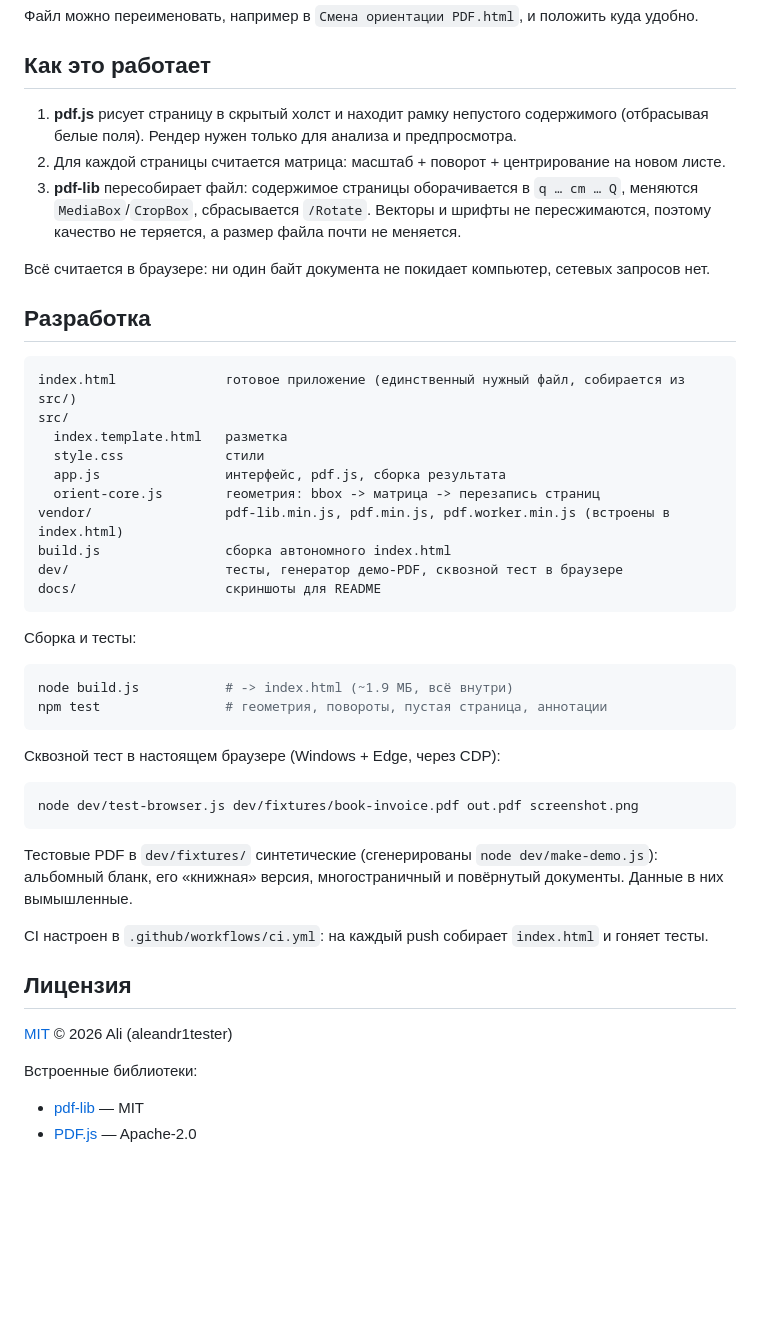
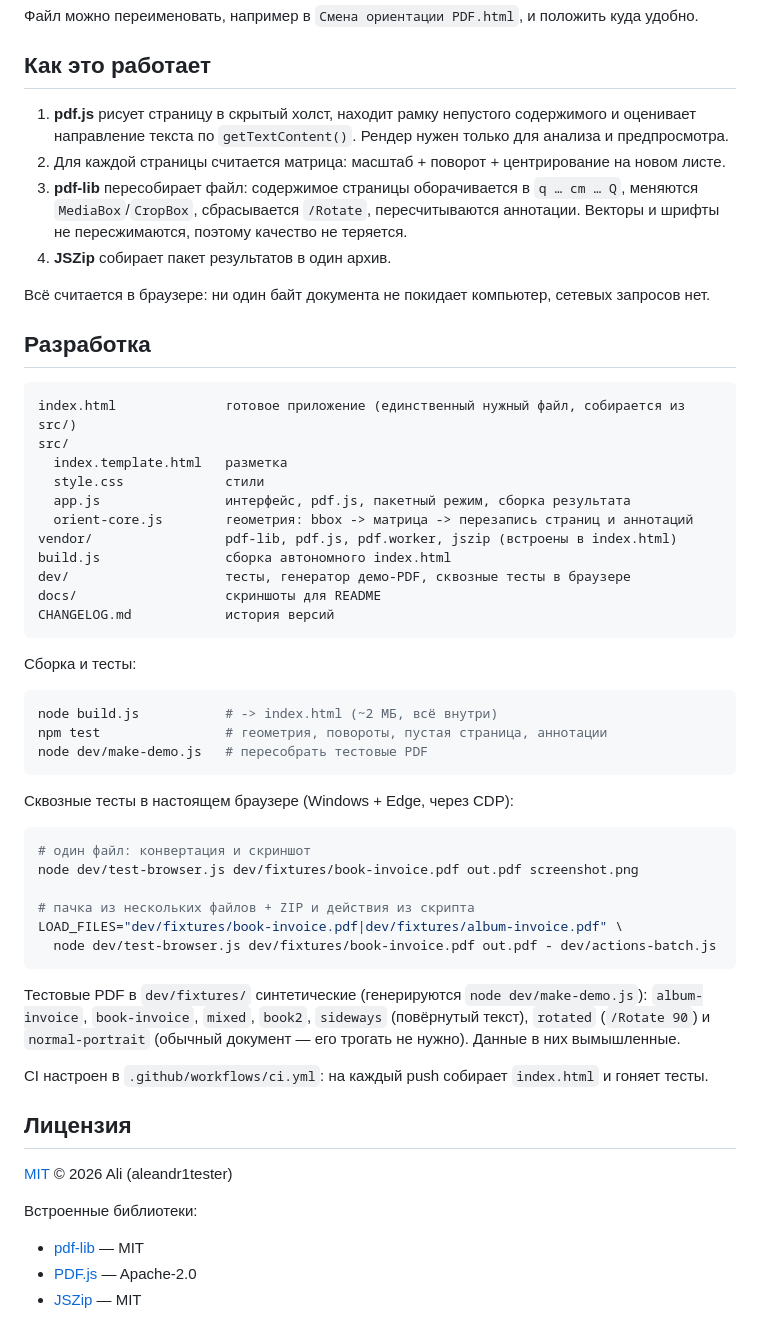
Before and after one commit to aleandr1tester/pdf-orientation, a Markdown page: README.md, the part around one of its changes. Rendered like a GitHub page; blank space fills up the shorter version.

````diff
--- a/README.md
+++ b/README.md
@@ -73,12 +96,14 @@
 
 ## Как это работает
 
-1. **pdf.js** рисует страницу в скрытый холст и находит рамку непустого содержимого
-   (отбрасывая белые поля). Рендер нужен только для анализа и предпросмотра.
+1. **pdf.js** рисует страницу в скрытый холст, находит рамку непустого содержимого
+   и оценивает направление текста по `getTextContent()`. Рендер нужен только для анализа
+   и предпросмотра.
 2. Для каждой страницы считается матрица: масштаб + поворот + центрирование на новом листе.
 3. **pdf-lib** пересобирает файл: содержимое страницы оборачивается в `q … cm … Q`,
-   меняются `MediaBox`/`CropBox`, сбрасывается `/Rotate`. Векторы и шрифты не пересжимаются,
-   поэтому качество не теряется, а размер файла почти не меняется.
+   меняются `MediaBox`/`CropBox`, сбрасывается `/Rotate`, пересчитываются аннотации.
+   Векторы и шрифты не пересжимаются, поэтому качество не теряется.
+4. **JSZip** собирает пакет результатов в один архив.
 
 Всё считается в браузере: ни один байт документа не покидает компьютер, сетевых запросов нет.
 
@@ -89,29 +114,37 @@ index.html              готовое приложение (единствен
 src/
   index.template.html   разметка
   style.css             стили
-  app.js                интерфейс, pdf.js, сборка результата
-  orient-core.js        геометрия: bbox -> матрица -> перезапись страниц
-vendor/                 pdf-lib.min.js, pdf.min.js, pdf.worker.min.js (встроены в index.html)
+  app.js                интерфейс, pdf.js, пакетный режим, сборка результата
+  orient-core.js        геометрия: bbox -> матрица -> перезапись страниц и аннотаций
+vendor/                 pdf-lib, pdf.js, pdf.worker, jszip (встроены в index.html)
 build.js                сборка автономного index.html
-dev/                    тесты, генератор демо-PDF, сквозной тест в браузере
+dev/                    тесты, генератор демо-PDF, сквозные тесты в браузере
 docs/                   скриншоты для README
+CHANGELOG.md            история версий
 ```
 
 Сборка и тесты:
 
 ```bash
-node build.js           # -> index.html (~1.9 МБ, всё внутри)
+node build.js           # -> index.html (~2 МБ, всё внутри)
 npm test                # геометрия, повороты, пустая страница, аннотации
+node dev/make-demo.js   # пересобрать тестовые PDF
 ```
 
-Сквозной тест в настоящем браузере (Windows + Edge, через CDP):
+Сквозные тесты в настоящем браузере (Windows + Edge, через CDP):
 
 ```bash
+# один файл: конвертация и скриншот
 node dev/test-browser.js dev/fixtures/book-invoice.pdf out.pdf screenshot.png
+
+# пачка из нескольких файлов + ZIP и действия из скрипта
+LOAD_FILES="dev/fixtures/book-invoice.pdf|dev/fixtures/album-invoice.pdf" \
+  node dev/test-browser.js dev/fixtures/book-invoice.pdf out.pdf - dev/actions-batch.js
 ```
 
-Тестовые PDF в `dev/fixtures/` синтетические (сгенерированы `node dev/make-demo.js`):
-альбомный бланк, его «книжная» версия, многостраничный и повёрнутый документы.
+Тестовые PDF в `dev/fixtures/` синтетические (генерируются `node dev/make-demo.js`):
+`album-invoice`, `book-invoice`, `mixed`, `book2`, `sideways` (повёрнутый текст),
+`rotated` (`/Rotate 90`) и `normal-portrait` (обычный документ — его трогать не нужно).
 Данные в них вымышленные.
 
 CI настроен в `.github/workflows/ci.yml`: на каждый push собирает `index.html` и гоняет тесты.
@@ -124,3 +157,4 @@ CI настроен в `.github/workflows/ci.yml`: на каждый push соб
 
 * [pdf-lib](https://pdf-lib.js.org/) — MIT
 * [PDF.js](https://mozilla.github.io/pdf.js/) — Apache-2.0
+* [JSZip](https://stuk.github.io/jszip/) — MIT
````
Also changed, not shown: other parts of README.md (+31 -8 lines), CHANGELOG.md (added, +49 -0 lines), docs/screenshot.png, 5 other files.
